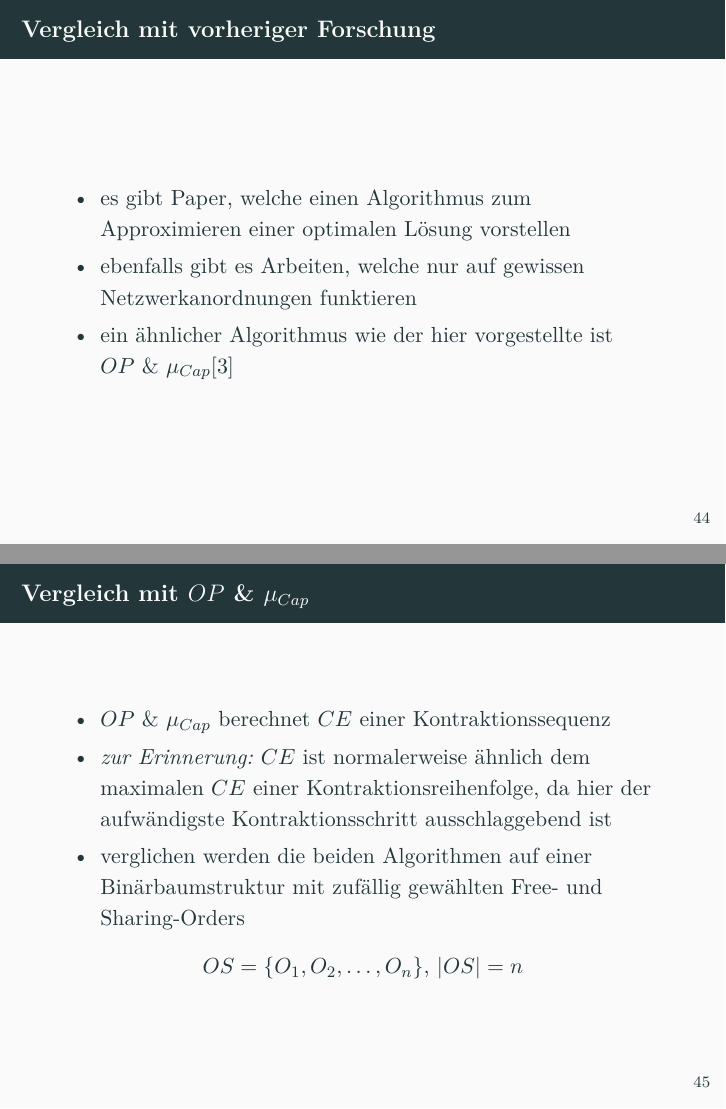
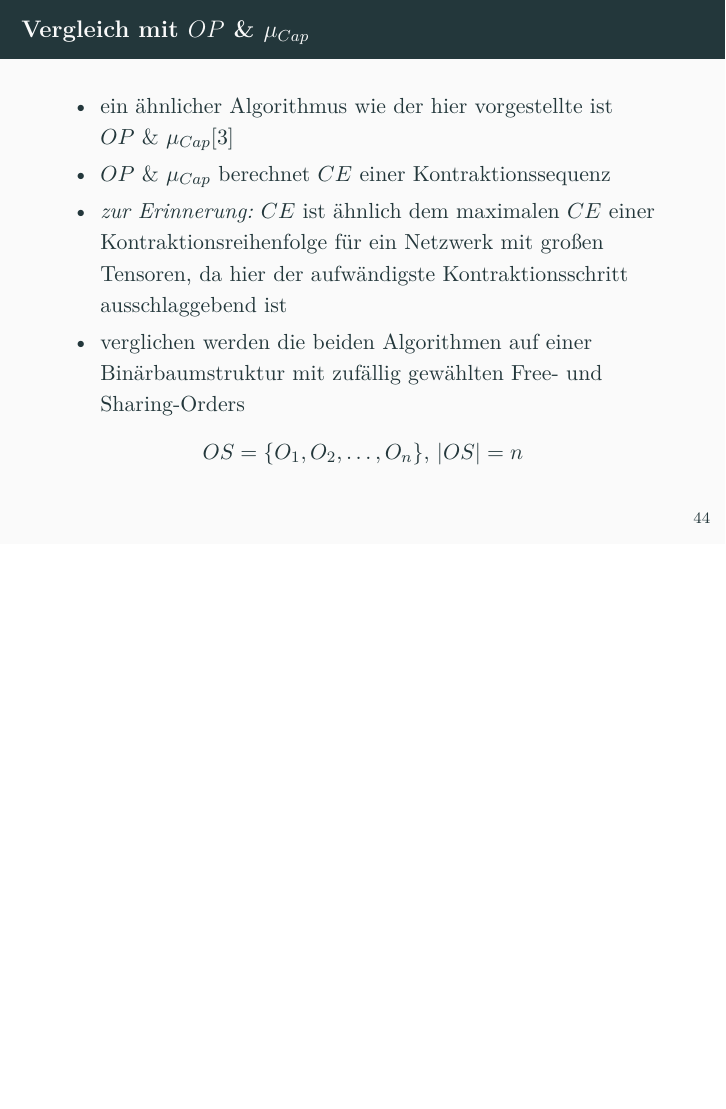
Before and after one commit to corite/tensor-contraction-seminar, LaTeX slides (presentation/presentation_main.tex): pages 60 and 62 of 68 before the commit and page 61 of 67 after it, the two joined at a grey line, the shorter picture padded with empty space. Compiled offline with pdfLaTeX.

Commit message:
shortened prior work, pruning explanation picture

```diff
--- a/presentation/presentation_main.tex
+++ b/presentation/presentation_main.tex
@@ -559,20 +562,13 @@
 	\end{itemize}
 \end{frame}
 
-\subsection{Vergleich mit vorheriger Forschung}
-
-\begin{frame}{Vergleich mit vorheriger Forschung}
-	\begin{itemize}
-		\item es gibt Paper, welche einen Algorithmus zum Approximieren einer optimalen Lösung vorstellen
-		\item ebenfalls gibt es Arbeiten, welche nur auf gewissen Netzwerkanordnungen funktieren
-		\item ein ähnlicher Algorithmus wie der hier vorgestellte ist \mbox{$OP$ \& $\mu_{Cap}$}\cite{op_mu_cap}
-	\end{itemize}
-\end{frame}
+\subsection{Vergleich mit $OP$ \& $\mu_{Cap}$}
 
 \begin{frame}{Vergleich mit $OP$ \& $\mu_{Cap}$}
 	\begin{itemize}
+		\item ein ähnlicher Algorithmus wie der hier vorgestellte ist \mbox{$OP$ \& $\mu_{Cap}$}\cite{op_mu_cap}
 		\item \mbox{$OP$ \& $\mu_{Cap}$} berechnet $CE$ einer Kontraktionssequenz
-		\item \textit{zur Erinnerung:} $CE $ ist normalerweise ähnlich dem maximalen $CE$ einer Kontraktionsreihenfolge, da hier der aufwändigste Kontraktionsschritt ausschlaggebend ist \pause
+		\item \textit{zur Erinnerung:} $CE $ ist ähnlich dem maximalen $CE$ einer Kontraktionsreihenfolge für ein Netzwerk mit großen Tensoren, da hier der aufwändigste Kontraktionsschritt ausschlaggebend ist \pause
 		\item verglichen werden die beiden Algorithmen auf einer Binärbaumstruktur mit zufällig gewählten Free- und Sharing-Orders
 	\end{itemize}
 	\begin{equation*}
```
Also changed, not shown: presentation/presentation_main.tex (5 more changed lines).
